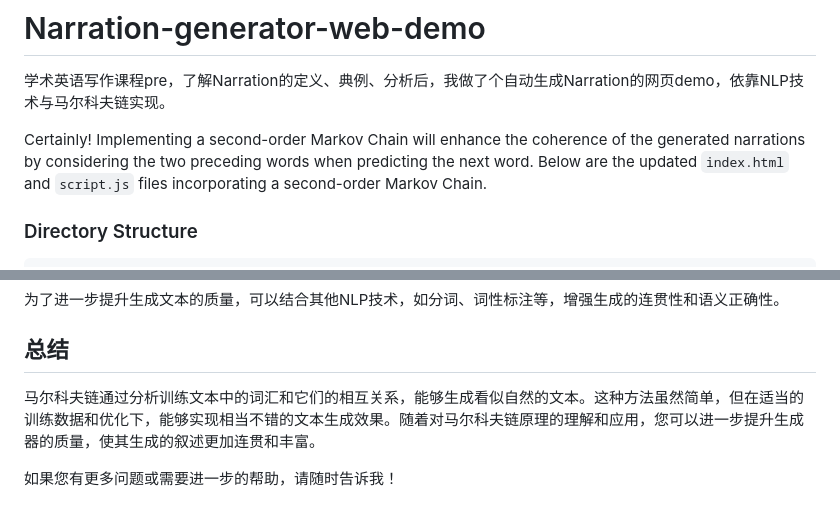
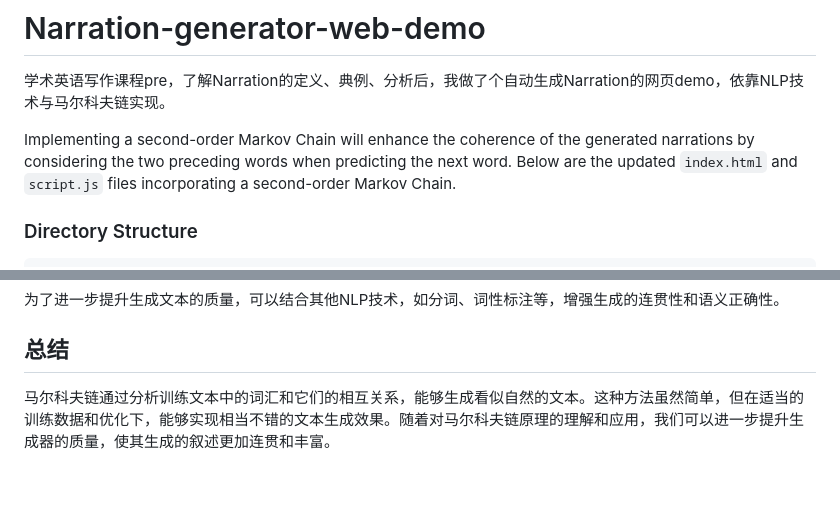
Before and after one commit to weyumm/Narration-generator-web-demo, a Markdown page: README.md, 2 parts joined by grey strips. GitHub-like rendering; blank space fills up the shorter version.

```diff
--- a/README.md
+++ b/README.md
@@ -1,7 +1,7 @@
 # Narration-generator-web-demo
 学术英语写作课程pre，了解Narration的定义、典例、分析后，我做了个自动生成Narration的网页demo，依靠NLP技术与马尔科夫链实现。
 
-Certainly! Implementing a second-order Markov Chain will enhance the coherence of the generated narrations by considering the two preceding words when predicting the next word. Below are the updated `index.html` and `script.js` files incorporating a second-order Markov Chain.
+Implementing a second-order Markov Chain will enhance the coherence of the generated narrations by considering the two preceding words when predicting the next word. Below are the updated `index.html` and `script.js` files incorporating a second-order Markov Chain.
 
 ### Directory Structure
 
@@ -866,6 +866,4 @@ function buildMarkovChain(text) {
 
 ## 总结
 
-马尔科夫链通过分析训练文本中的词汇和它们的相互关系，能够生成看似自然的文本。这种方法虽然简单，但在适当的训练数据和优化下，能够实现相当不错的文本生成效果。随着对马尔科夫链原理的理解和应用，您可以进一步提升生成器的质量，使其生成的叙述更加连贯和丰富。
-
-如果您有更多问题或需要进一步的帮助，请随时告诉我！
+马尔科夫链通过分析训练文本中的词汇和它们的相互关系，能够生成看似自然的文本。这种方法虽然简单，但在适当的训练数据和优化下，能够实现相当不错的文本生成效果。随着对马尔科夫链原理的理解和应用，我们可以进一步提升生成器的质量，使其生成的叙述更加连贯和丰富。
```
